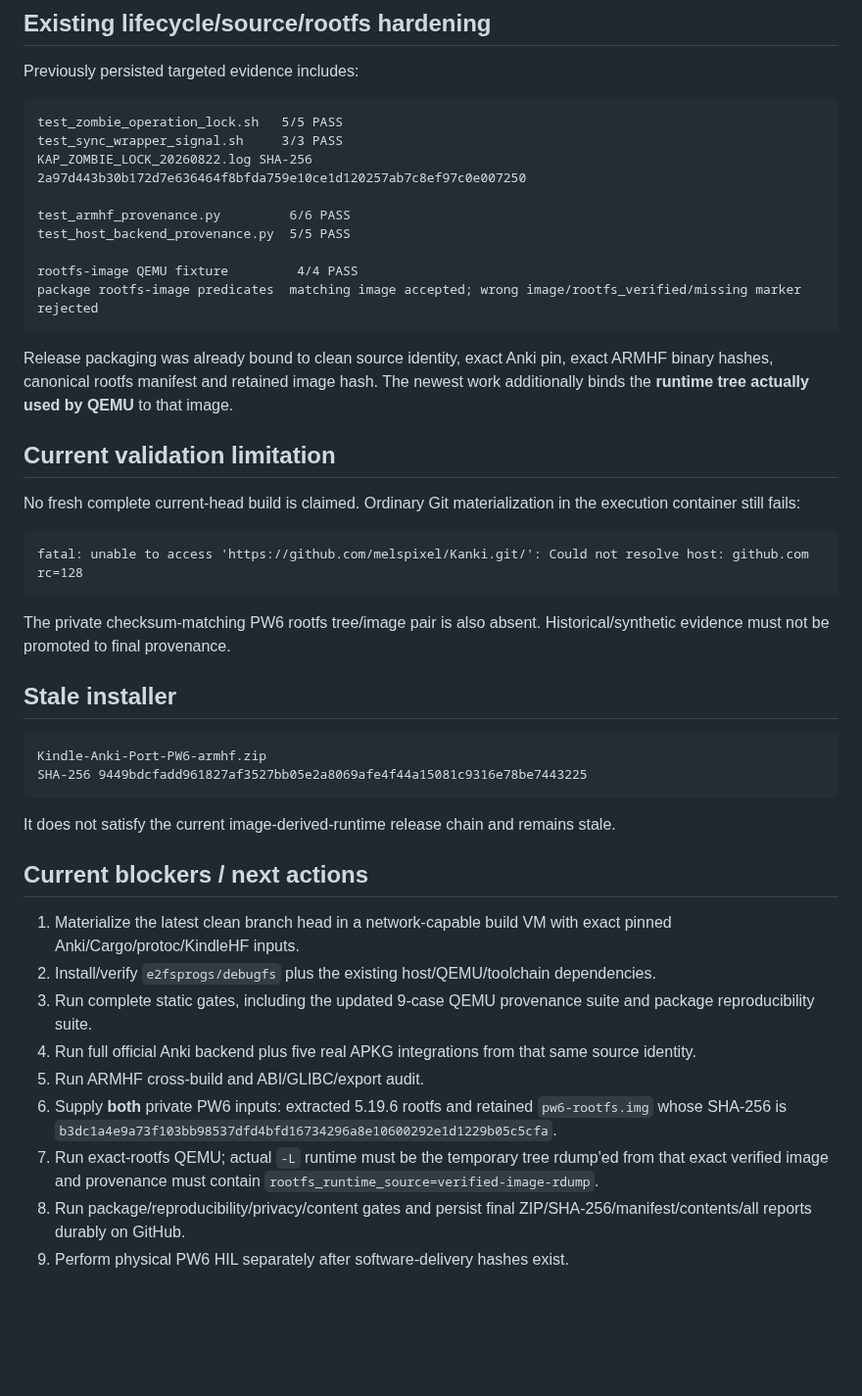
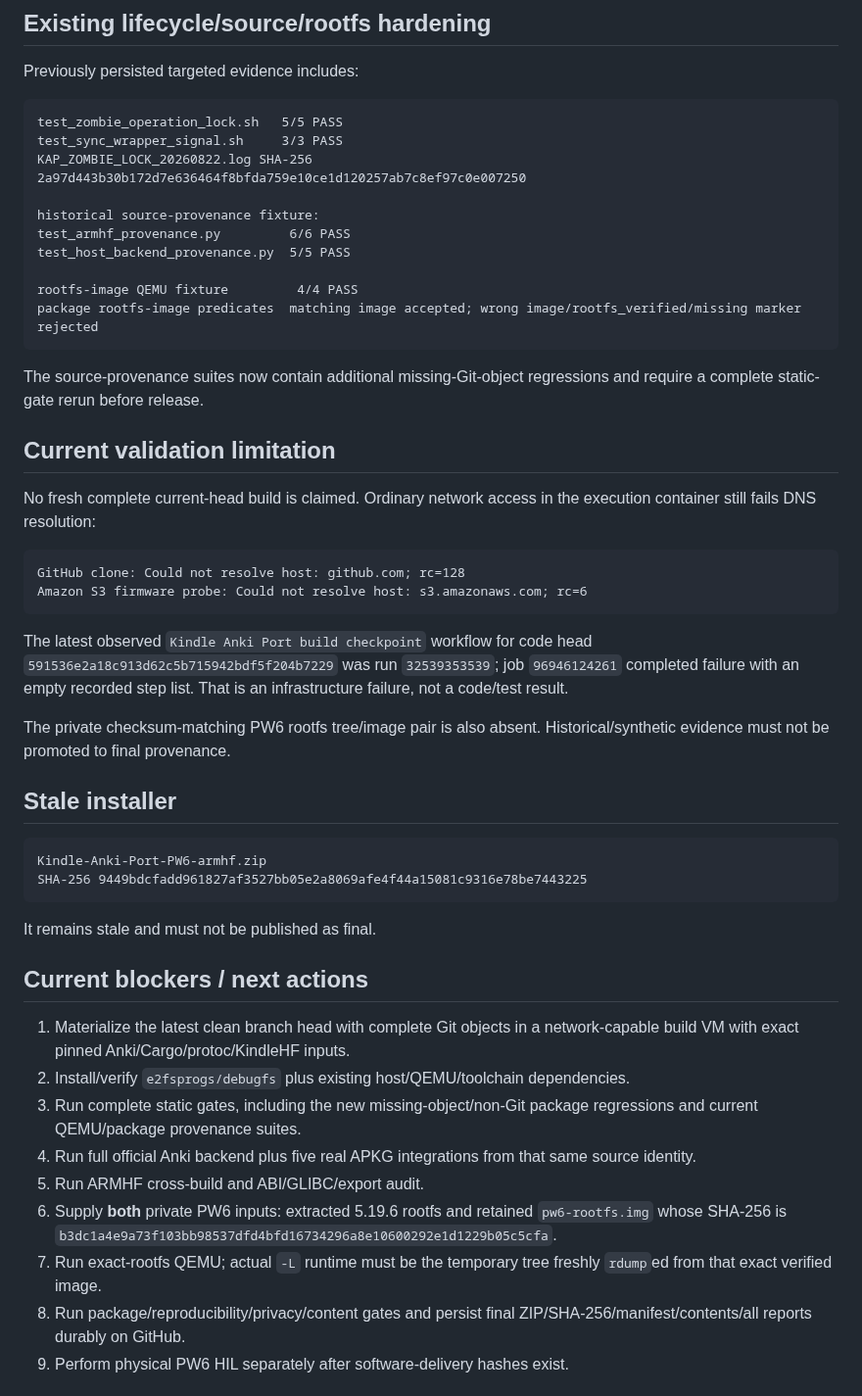
Before and after one commit to melspixel/Kanki, a Markdown page: kindle-anki-port/PROGRESS.md, the part around one of its changes. Shown at 98% size. Drawn GitHub-style; blank space fills up the shorter version.

````diff
--- a/kindle-anki-port/PROGRESS.md
+++ b/kindle-anki-port/PROGRESS.md
@@ -119,6 +128,7 @@ test_sync_wrapper_signal.sh     3/3 PASS
 KAP_ZOMBIE_LOCK_20260822.log SHA-256
 2a97d443b30b172d7e636464f8bfda759e10ce1d120257ab7c8ef97c0e007250
 
+historical source-provenance fixture:
 test_armhf_provenance.py         6/6 PASS
 test_host_backend_provenance.py  5/5 PASS
 
@@ -126,16 +136,18 @@ rootfs-image QEMU fixture         4/4 PASS
 package rootfs-image predicates  matching image accepted; wrong image/rootfs_verified/missing marker rejected
 ```
 
-Release packaging was already bound to clean source identity, exact Anki pin, exact ARMHF binary hashes, canonical rootfs manifest and retained image hash. The newest work additionally binds the **runtime tree actually used by QEMU** to that image.
+The source-provenance suites now contain additional missing-Git-object regressions and require a complete static-gate rerun before release.
 
 ## Current validation limitation
 
-No fresh complete current-head build is claimed. Ordinary Git materialization in the execution container still fails:
+No fresh complete current-head build is claimed. Ordinary network access in the execution container still fails DNS resolution:
 
 ```text
-fatal: unable to access 'https://github.com/melspixel/Kanki.git/': Could not resolve host: github.com
-rc=128
+GitHub clone: Could not resolve host: github.com; rc=128
+Amazon S3 firmware probe: Could not resolve host: s3.amazonaws.com; rc=6
 ```
+
+The latest observed `Kindle Anki Port build checkpoint` workflow for code head `591536e2a18c913d62c5b715942bdf5f204b7229` was run `32539353539`; job `96946124261` completed failure with an empty recorded step list. That is an infrastructure failure, not a code/test result.
 
 The private checksum-matching PW6 rootfs tree/image pair is also absent. Historical/synthetic evidence must not be promoted to final provenance.
 
@@ -146,17 +158,17 @@ Kindle-Anki-Port-PW6-armhf.zip
 SHA-256 9449bdcfadd961827af3527bb05e2a8069afe4f44a15081c9316e78be7443225
 ```
 
-It does not satisfy the current image-derived-runtime release chain and remains stale.
+It remains stale and must not be published as final.
 
 ## Current blockers / next actions
 
-1. Materialize the latest clean branch head in a network-capable build VM with exact pinned Anki/Cargo/protoc/KindleHF inputs.
-2. Install/verify `e2fsprogs/debugfs` plus the existing host/QEMU/toolchain dependencies.
-3. Run complete static gates, including the updated 9-case QEMU provenance suite and package reproducibility suite.
+1. Materialize the latest clean branch head with complete Git objects in a network-capable build VM with exact pinned Anki/Cargo/protoc/KindleHF inputs.
+2. Install/verify `e2fsprogs/debugfs` plus existing host/QEMU/toolchain dependencies.
+3. Run complete static gates, including the new missing-object/non-Git package regressions and current QEMU/package provenance suites.
 4. Run full official Anki backend plus five real APKG integrations from that same source identity.
 5. Run ARMHF cross-build and ABI/GLIBC/export audit.
 6. Supply **both** private PW6 inputs: extracted 5.19.6 rootfs and retained `pw6-rootfs.img` whose SHA-256 is `b3dc1a4e9a73f103bb98537dfd4bfd16734296a8e10600292e1d1229b05c5cfa`.
-7. Run exact-rootfs QEMU; actual `-L` runtime must be the temporary tree rdump'ed from that exact verified image and provenance must contain `rootfs_runtime_source=verified-image-rdump`.
+7. Run exact-rootfs QEMU; actual `-L` runtime must be the temporary tree freshly `rdump`ed from that exact verified image.
 8. Run package/reproducibility/privacy/content gates and persist final ZIP/SHA-256/manifest/contents/all reports durably on GitHub.
 9. Perform physical PW6 HIL separately after software-delivery hashes exist.
 
````
Also changed, not shown: other parts of kindle-anki-port/PROGRESS.md (+46 -37 lines).
